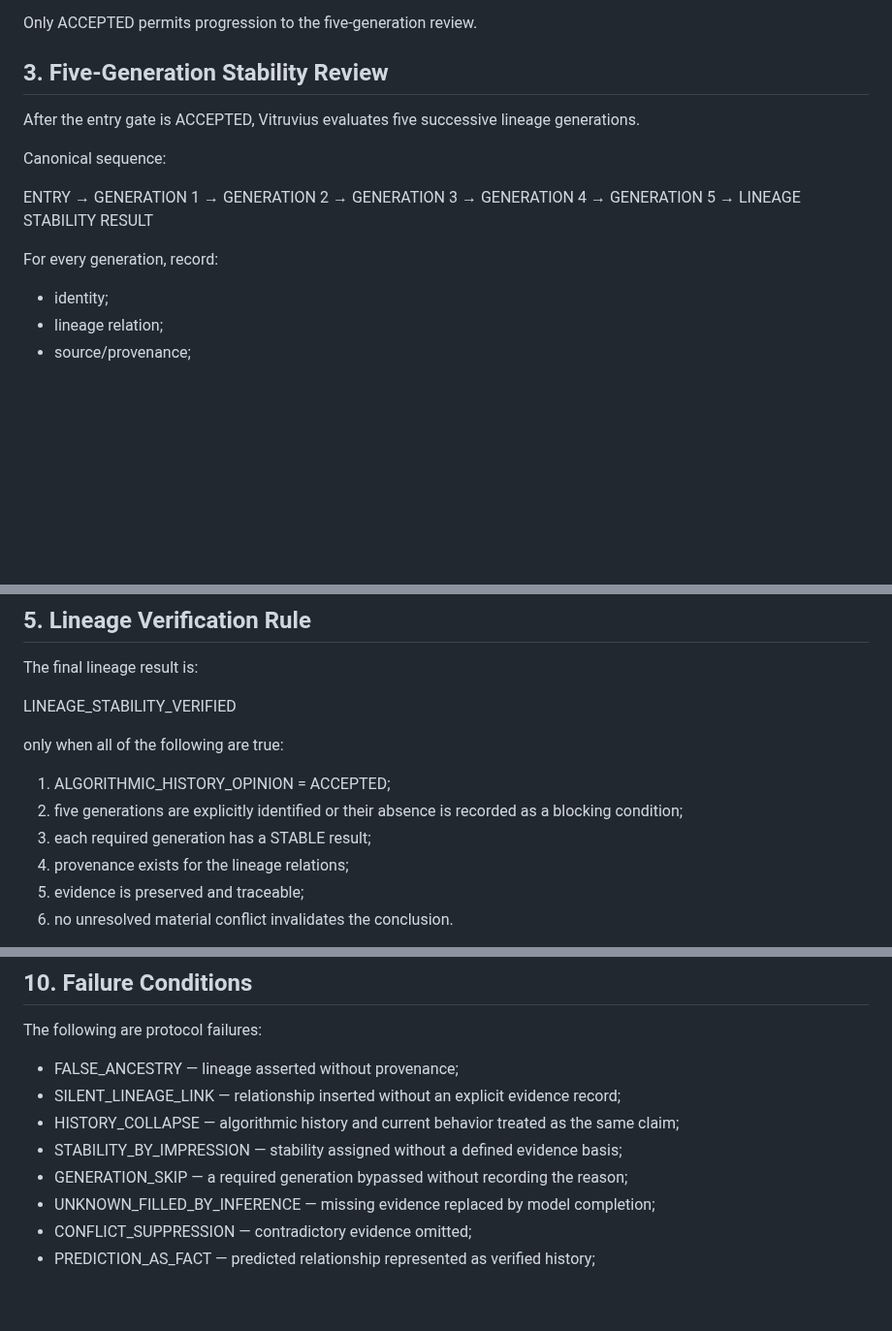
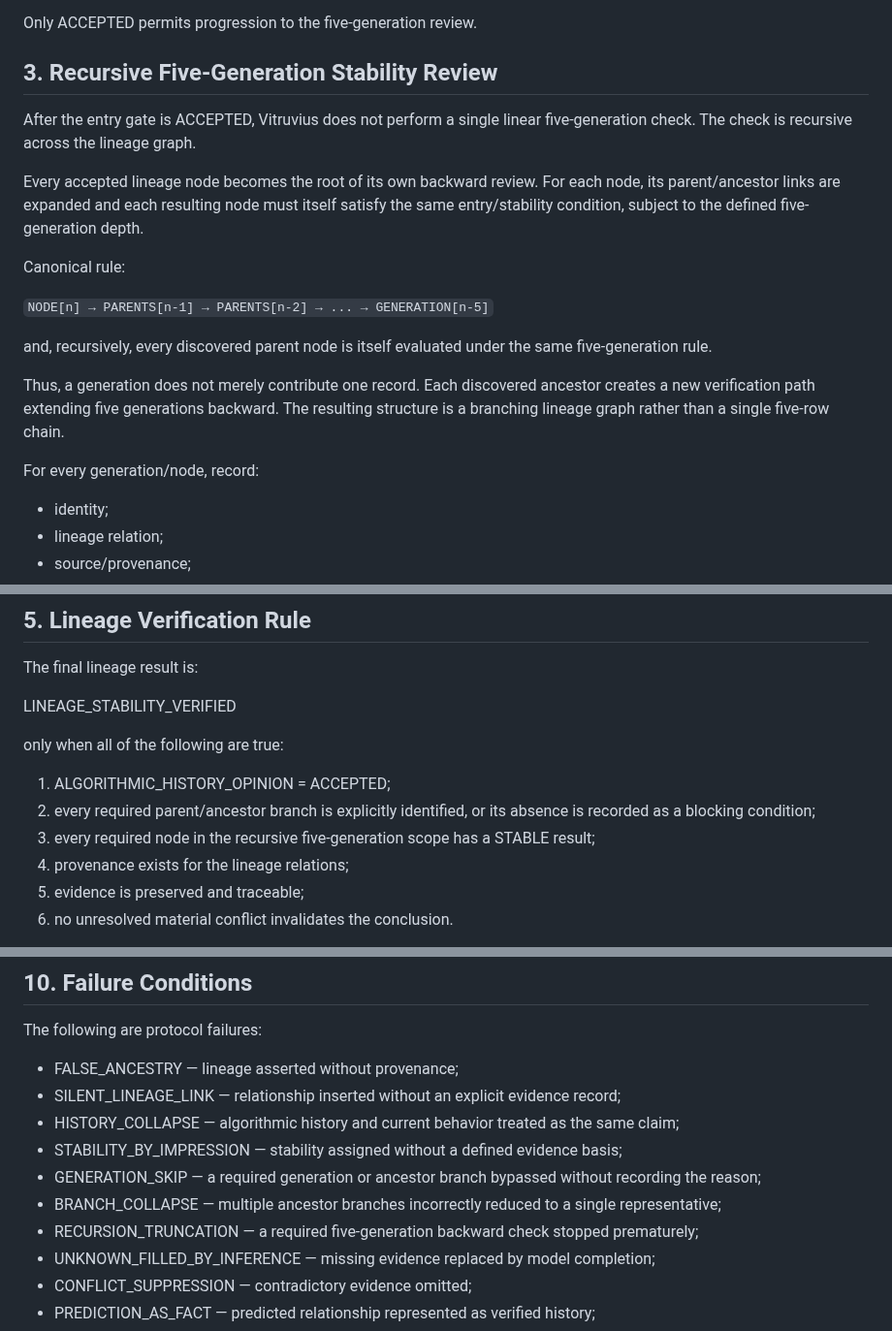
Before and after one commit to AmbassadorOv/WANGA-LAB, a Markdown page: vitruvius/VITRUVIUS_POLITEIA_COPERNICUS_INQUIRY_PROTOCOL_V0_1.md, 3 parts joined by grey strips. Shown at 97% size. Rendered like a GitHub page; blank space fills up the shorter version.

Commit message:
protocol: make five-generation lineage review recursive

```diff
--- a/vitruvius/VITRUVIUS_POLITEIA_COPERNICUS_INQUIRY_PROTOCOL_V0_1.md
+++ b/vitruvius/VITRUVIUS_POLITEIA_COPERNICUS_INQUIRY_PROTOCOL_V0_1.md
@@ -44,21 +44,21 @@ Entry status:
 
 Only ACCEPTED permits progression to the five-generation review.
 
-## 3. Five-Generation Stability Review
+## 3. Recursive Five-Generation Stability Review
 
-After the entry gate is ACCEPTED, Vitruvius evaluates five successive lineage generations.
+After the entry gate is ACCEPTED, Vitruvius does not perform a single linear five-generation check. The check is recursive across the lineage graph.
 
-Canonical sequence:
+Every accepted lineage node becomes the root of its own backward review. For each node, its parent/ancestor links are expanded and each resulting node must itself satisfy the same entry/stability condition, subject to the defined five-generation depth.
 
-ENTRY
-→ GENERATION 1
-→ GENERATION 2
-→ GENERATION 3
-→ GENERATION 4
-→ GENERATION 5
-→ LINEAGE STABILITY RESULT
+Canonical rule:
 
-For every generation, record:
+`NODE[n] → PARENTS[n-1] → PARENTS[n-2] → ... → GENERATION[n-5]`
+
+and, recursively, every discovered parent node is itself evaluated under the same five-generation rule.
+
+Thus, a generation does not merely contribute one record. Each discovered ancestor creates a new verification path extending five generations backward. The resulting structure is a branching lineage graph rather than a single five-row chain.
+
+For every generation/node, record:
 
 - identity;
 - lineage relation;
@@ -98,8 +98,8 @@ LINEAGE_STABILITY_VERIFIED
 only when all of the following are true:
 
 1. ALGORITHMIC_HISTORY_OPINION = ACCEPTED;
-2. five generations are explicitly identified or their absence is recorded as a blocking condition;
-3. each required generation has a STABLE result;
+2. every required parent/ancestor branch is explicitly identified, or its absence is recorded as a blocking condition;
+3. every required node in the recursive five-generation scope has a STABLE result;
 4. provenance exists for the lineage relations;
 5. evidence is preserved and traceable;
 6. no unresolved material conflict invalidates the conclusion.
@@ -180,7 +180,9 @@ The following are protocol failures:
 - SILENT_LINEAGE_LINK — relationship inserted without an explicit evidence record;
 - HISTORY_COLLAPSE — algorithmic history and current behavior treated as the same claim;
 - STABILITY_BY_IMPRESSION — stability assigned without a defined evidence basis;
-- GENERATION_SKIP — a required generation bypassed without recording the reason;
+- GENERATION_SKIP — a required generation or ancestor branch bypassed without recording the reason;
+- BRANCH_COLLAPSE — multiple ancestor branches incorrectly reduced to a single representative;
+- RECURSION_TRUNCATION — a required five-generation backward check stopped prematurely;
 - UNKNOWN_FILLED_BY_INFERENCE — missing evidence replaced by model completion;
 - CONFLICT_SUPPRESSION — contradictory evidence omitted;
 - PREDICTION_AS_FACT — predicted relationship represented as verified history;
```
Also changed, not shown: other parts of vitruvius/VITRUVIUS_POLITEIA_COPERNICUS_INQUIRY_PROTOCOL_V0_1.md (+5 -3 lines).
